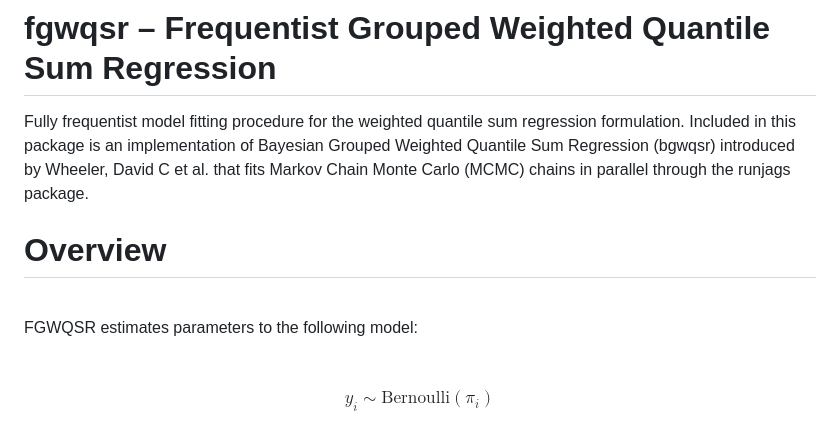
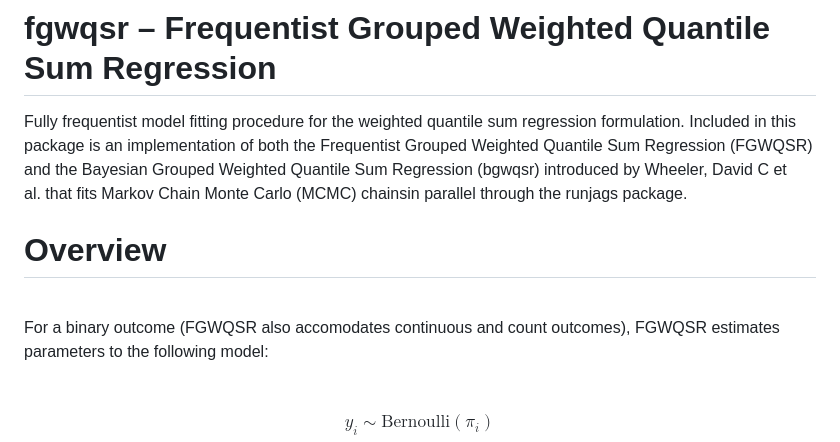
Before and after one commit to Daniel-Rud/fgwqsr, a Markdown page: README.md, the part around the change. GitHub-like rendering.

```diff
--- a/README.md
+++ b/README.md
@@ -5,16 +5,17 @@
 
 Fully frequentist model fitting procedure for the weighted quantile sum
 regression formulation. Included in this package is an implementation of
-Bayesian Grouped Weighted Quantile Sum Regression (bgwqsr) introduced by
-Wheeler, David C et al. that fits Markov Chain Monte Carlo (MCMC) chains
-in parallel through the runjags package.
+both the Frequentist Grouped Weighted Quantile Sum Regression (FGWQSR)
+and the Bayesian Grouped Weighted Quantile Sum Regression (bgwqsr)
+introduced by Wheeler, David C et al. that fits Markov Chain Monte Carlo
+(MCMC) chainsin parallel through the runjags package.
 
 <!-- badges: start -->
 <!-- badges: end -->
 
 # Overview
 
-<br> FGWQSR estimates parameters to the following model:
+<br> For a binary outcome (FGWQSR also accomodates continuous and count outcomes), FGWQSR estimates parameters to the following model:
 
 <br>
 
```
